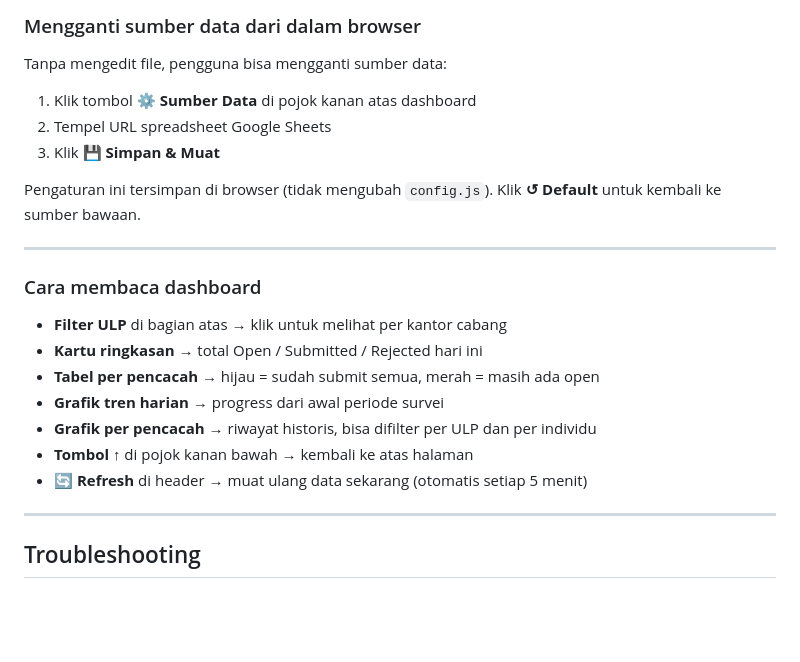
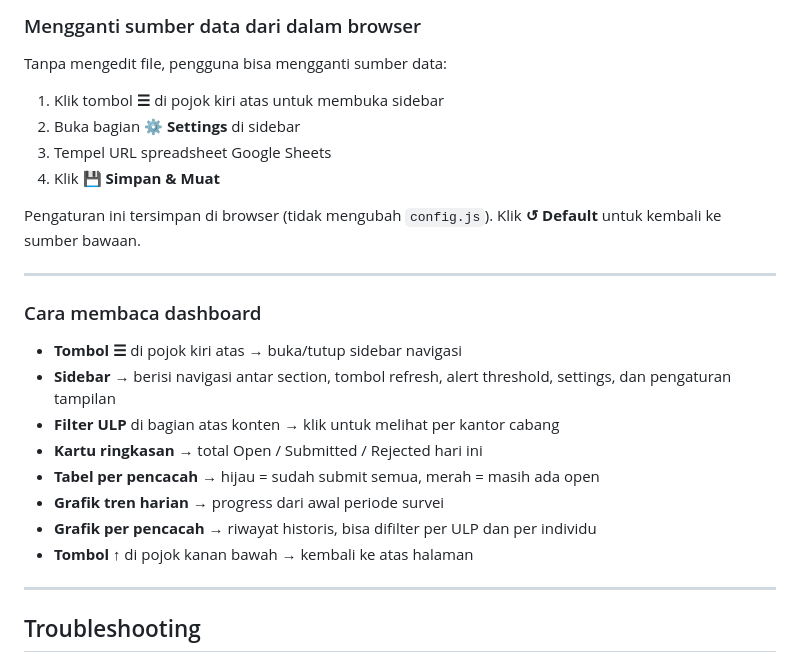
Before and after one commit to zul-zulkar/gcpln5108, a Markdown page: README.md, the part around one of its changes. Rendered like a GitHub page; blank space fills up the shorter version.

```diff
--- a/README.md
+++ b/README.md
@@ -372,9 +373,10 @@ Cukup salin URL dari address bar browser saat spreadsheet terbuka — tidak perl
 
 Tanpa mengedit file, pengguna bisa mengganti sumber data:
 
-1. Klik tombol **⚙️ Sumber Data** di pojok kanan atas dashboard
-2. Tempel URL spreadsheet Google Sheets
-3. Klik **💾 Simpan & Muat**
+1. Klik tombol **☰** di pojok kiri atas untuk membuka sidebar
+2. Buka bagian **⚙ Settings** di sidebar
+3. Tempel URL spreadsheet Google Sheets
+4. Klik **💾 Simpan & Muat**
 
 Pengaturan ini tersimpan di browser (tidak mengubah `config.js`). Klik **↺ Default** untuk kembali ke sumber bawaan.
 
@@ -382,13 +384,14 @@ Pengaturan ini tersimpan di browser (tidak mengubah `config.js`). Klik **↺ Def
 
 ### Cara membaca dashboard
 
-- **Filter ULP** di bagian atas → klik untuk melihat per kantor cabang
+- **Tombol ☰** di pojok kiri atas → buka/tutup sidebar navigasi
+- **Sidebar** → berisi navigasi antar section, tombol refresh, alert threshold, settings, dan pengaturan tampilan
+- **Filter ULP** di bagian atas konten → klik untuk melihat per kantor cabang
 - **Kartu ringkasan** → total Open / Submitted / Rejected hari ini
 - **Tabel per pencacah** → hijau = sudah submit semua, merah = masih ada open
 - **Grafik tren harian** → progress dari awal periode survei
 - **Grafik per pencacah** → riwayat historis, bisa difilter per ULP dan per individu
 - **Tombol ↑** di pojok kanan bawah → kembali ke atas halaman
-- **🔄 Refresh** di header → muat ulang data sekarang (otomatis setiap 5 menit)
 
 ---
 
```
Also changed, not shown: other parts of README.md (+39 -4 lines).
